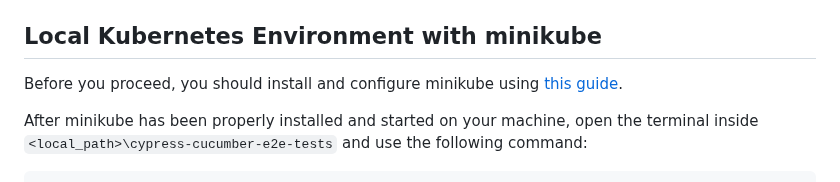
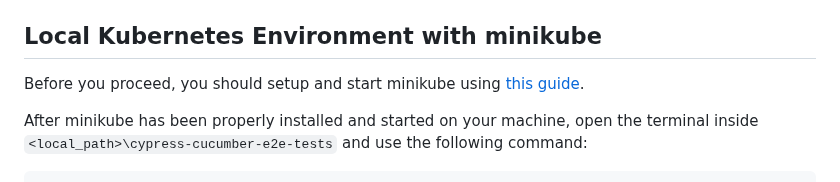
Before and after one commit to milos-pujic/cypress-cucumber-e2e-tests, a Markdown page: README.md, the part around the change. GitHub-like rendering.

Commit message:
Minikube setup

```diff
--- a/README.md
+++ b/README.md
@@ -78,7 +78,7 @@ After everything is up and running you will have Restful Booker Platform availab
 
 ## Local Kubernetes Environment with minikube
 
-Before you proceed, you should install and configure minikube using [this guide](./docs/minikube-guide.md).
+Before you proceed, you should setup and start minikube using [this guide](./docs/minikube-setup.md).
 
 After minikube has been properly installed and started on your machine, open the terminal inside `<local_path>\cypress-cucumber-e2e-tests` and use the following command:
 
```
Also changed, not shown: docs/minikube-setup.md (+54 -11 lines).
